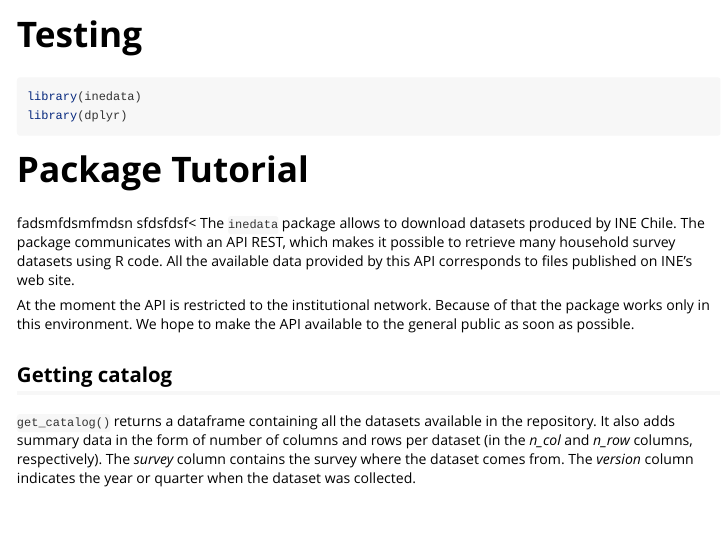
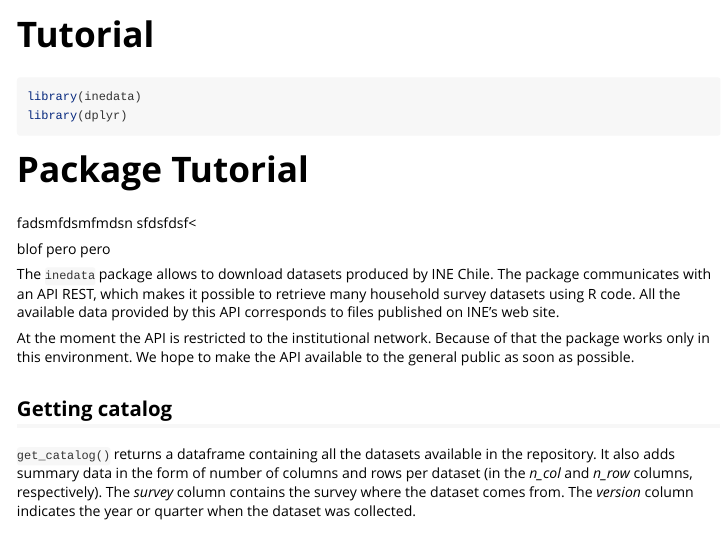
Before and after one commit to inesscc/dataine, an R Markdown document (vignettes/my-vignette.Rmd): the page in a window 1100 px wide, from its top. Rendered offline with R 4.5, knitr and Pandoc, with nearby package versions.

Commit message:
mas docu

```diff
--- a/vignettes/my-vignette.Rmd
+++ b/vignettes/my-vignette.Rmd
@@ -1,5 +1,5 @@
 ---
-title: "Testing"
+title: "Tutorial"
 output: rmarkdown::html_vignette
 vignette: >
   %\VignetteIndexEntry{Tutorial}
@@ -25,6 +25,9 @@ library(dplyr)
 # Package Tutorial
 fadsmfdsmfmdsn
 sfdsfdsf<
+
+blof pero pero
+
 The `inedata` package allows to download datasets produced by INE Chile. The package communicates with an API REST, which makes it possible to retrieve many household survey datasets using R code. All the available data provided by this API corresponds to  files published on INE's web site.
 
 At the moment the API is restricted to the institutional network. Because of that the package works only in this environment. We hope to make the API available to the general public as soon as possible.
```
Also changed, not shown: docs/pkgdown.yml, 10 other files.
